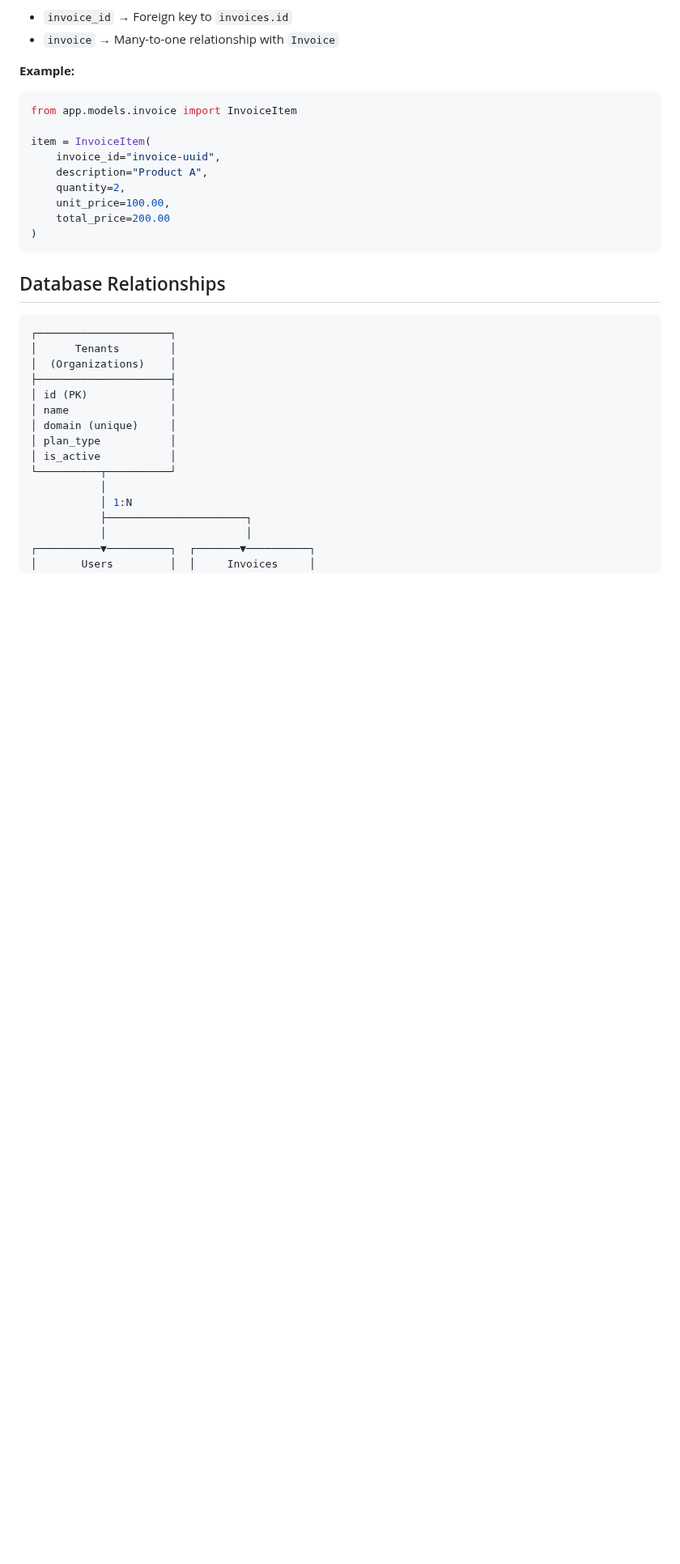
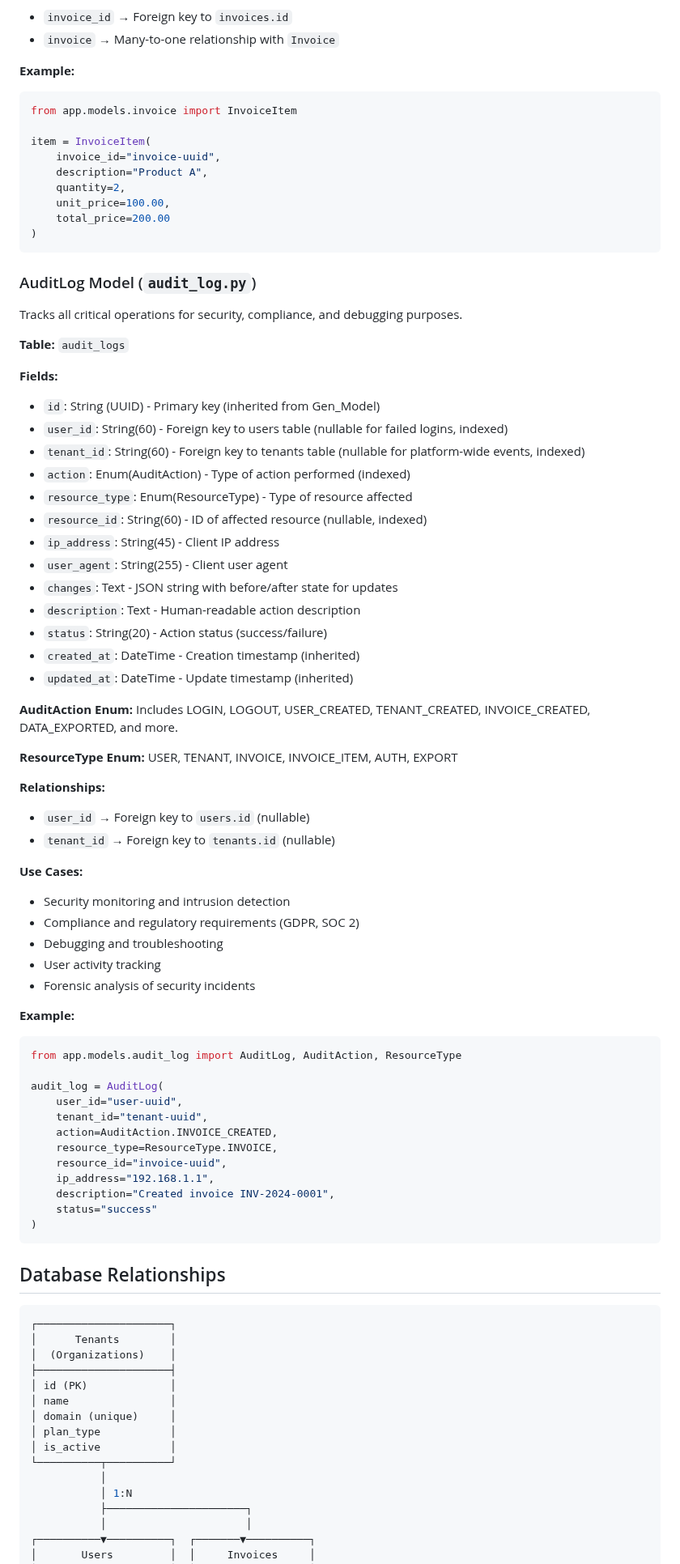
Before and after one commit to rohteemie/invoice-manager-saas-backend, a Markdown page: app/models/README.md, the part around one of its changes. Shown at 81% size. GitHub-like rendering; blank space fills up the shorter version.

Commit message:
Update module documentation for tests and models
Co-authored-by: rohteemie <31229565+rohteemie@users.noreply.github.com>

````diff
--- a/app/models/README.md
+++ b/app/models/README.md
@@ -270,6 +271,62 @@ item = InvoiceItem(
 )
 ```
 
+### AuditLog Model (`audit_log.py`)
+
+Tracks all critical operations for security, compliance, and debugging purposes.
+
+**Table:** `audit_logs`
+
+**Fields:**
+
+- `id`: String (UUID) - Primary key (inherited from Gen_Model)
+- `user_id`: String(60) - Foreign key to users table (nullable for failed logins, indexed)
+- `tenant_id`: String(60) - Foreign key to tenants table (nullable for platform-wide events, indexed)
+- `action`: Enum(AuditAction) - Type of action performed (indexed)
+- `resource_type`: Enum(ResourceType) - Type of resource affected
+- `resource_id`: String(60) - ID of affected resource (nullable, indexed)
+- `ip_address`: String(45) - Client IP address
+- `user_agent`: String(255) - Client user agent
+- `changes`: Text - JSON string with before/after state for updates
+- `description`: Text - Human-readable action description
+- `status`: String(20) - Action status (success/failure)
+- `created_at`: DateTime - Creation timestamp (inherited)
+- `updated_at`: DateTime - Update timestamp (inherited)
+
+**AuditAction Enum:** Includes LOGIN, LOGOUT, USER_CREATED, TENANT_CREATED, INVOICE_CREATED, DATA_EXPORTED, and more.
+
+**ResourceType Enum:** USER, TENANT, INVOICE, INVOICE_ITEM, AUTH, EXPORT
+
+**Relationships:**
+
+- `user_id` → Foreign key to `users.id` (nullable)
+- `tenant_id` → Foreign key to `tenants.id` (nullable)
+
+**Use Cases:**
+
+- Security monitoring and intrusion detection
+- Compliance and regulatory requirements (GDPR, SOC 2)
+- Debugging and troubleshooting
+- User activity tracking
+- Forensic analysis of security incidents
+
+**Example:**
+
+```python
+from app.models.audit_log import AuditLog, AuditAction, ResourceType
+
+audit_log = AuditLog(
+    user_id="user-uuid",
+    tenant_id="tenant-uuid",
+    action=AuditAction.INVOICE_CREATED,
+    resource_type=ResourceType.INVOICE,
+    resource_id="invoice-uuid",
+    ip_address="192.168.1.1",
+    description="Created invoice INV-2024-0001",
+    status="success"
+)
+```
+
 ## Database Relationships
 
 ```bash
````
Also changed, not shown: other parts of app/models/README.md (+6 -4 lines), 1 other file.
